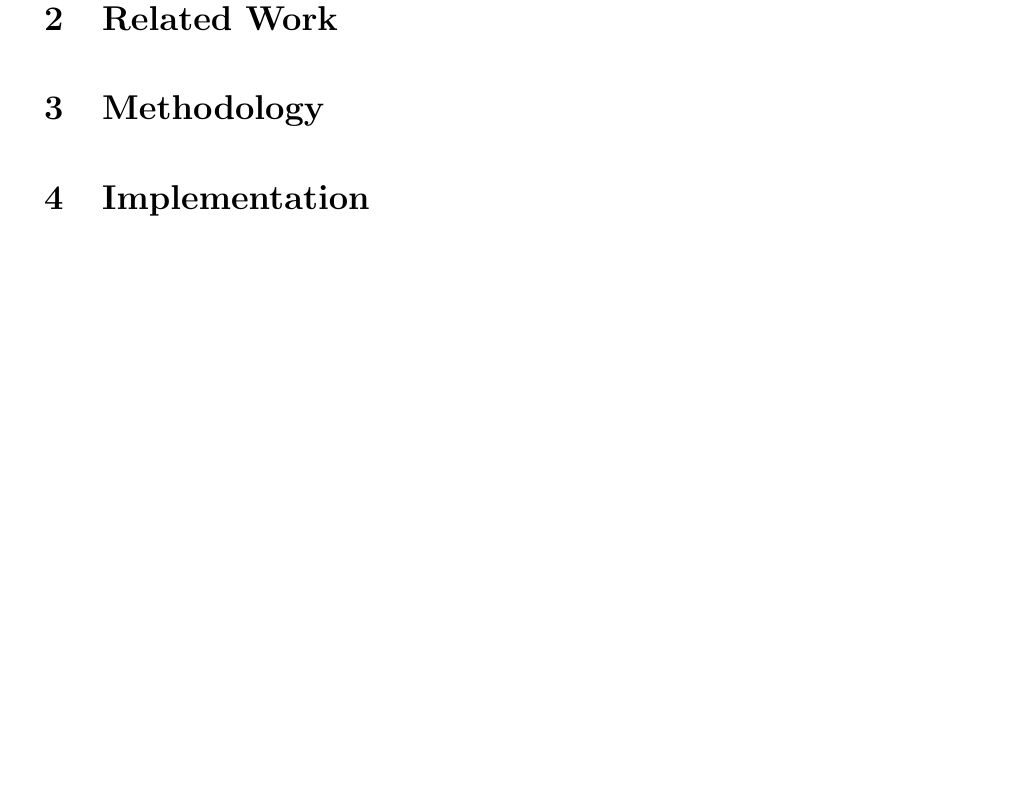
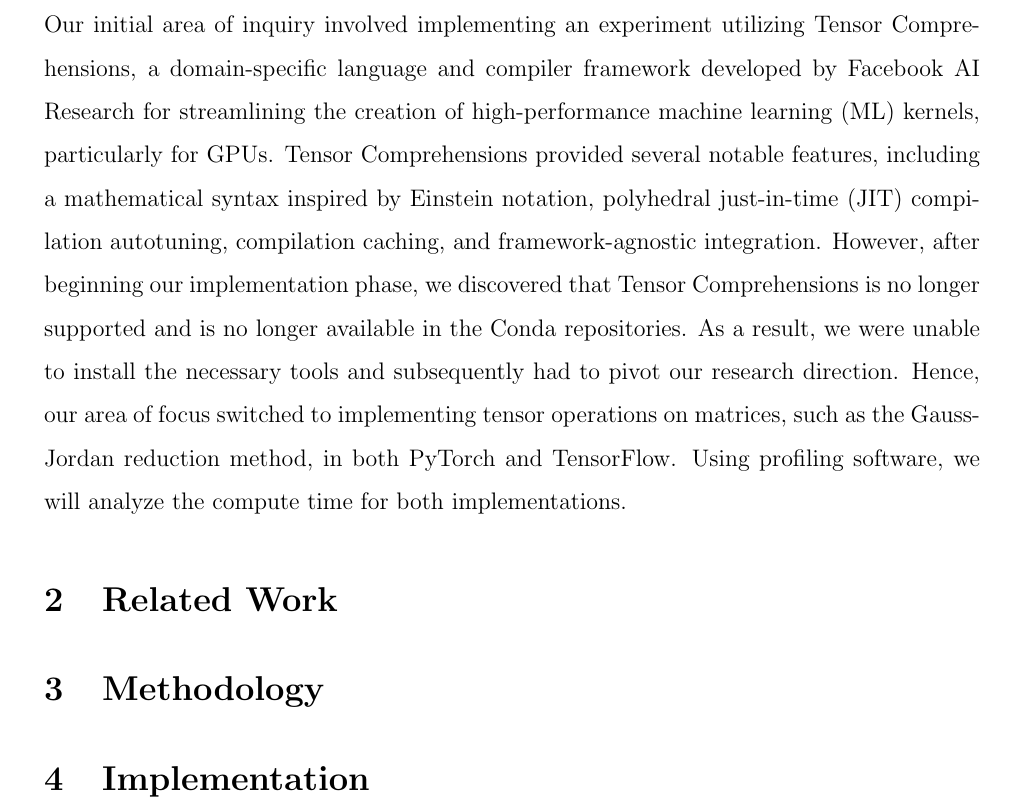
Before and after one commit to ShotgunApe/hpc-final, a LaTeX document (docs/main.tex): part of page 4 of 4 before the commit and part of page 4 of 5 after it, cut at the place of the change, the shorter picture padded with empty space. Compiled offline with pdfLaTeX.

Commit message:
Added Introduction

```diff
--- a/docs/main.tex
+++ b/docs/main.tex
@@ -58,7 +58,7 @@
 \newpage
 
 \section{Introduction}
-
+Our initial area of inquiry involved implementing an experiment utilizing Tensor Comprehensions, a domain-specific language and compiler framework developed by Facebook AI Research for streamlining the creation of high-performance machine learning (ML) kernels, particularly for GPUs. Tensor Comprehensions provided several notable features, including a mathematical syntax inspired by Einstein notation, polyhedral just-in-time (JIT) compilation autotuning, compilation caching, and framework-agnostic integration. However, after beginning our implementation phase, we discovered that Tensor Comprehensions is no longer supported and is no longer available in the Conda repositories. As a result, we were unable to install the necessary tools and subsequently had to pivot our research direction. Hence, our area of focus switched to implementing tensor operations on matrices, such as the Gauss-Jordan reduction method, in both PyTorch and TensorFlow. Using profiling software, we will analyze the compute time for both implementations.
 \section{Related Work}
 
 \section{Methodology}
```
